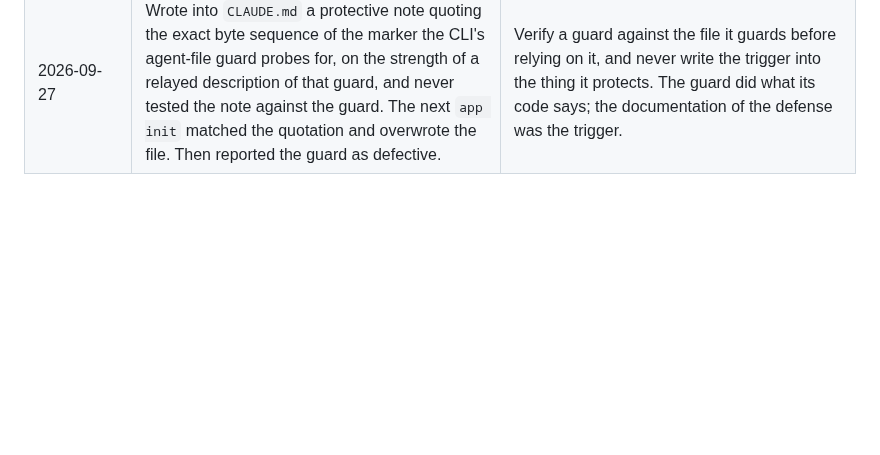
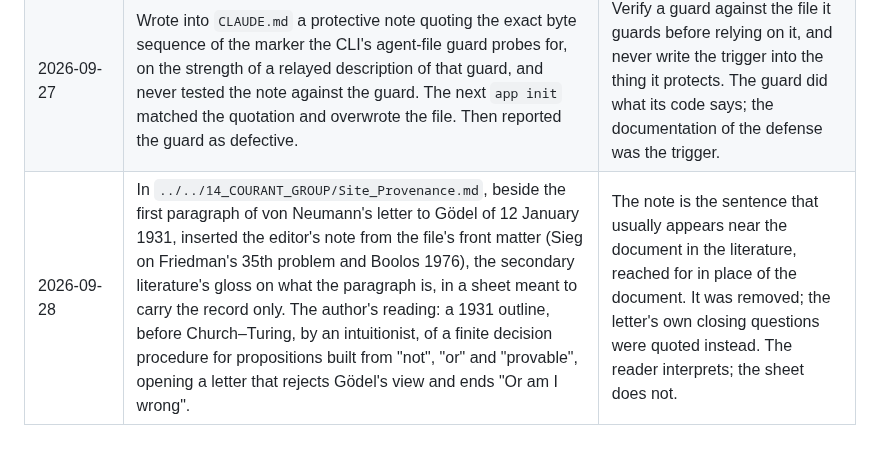
Before and after one commit to DeSciX/EGPT, a Markdown page: 12_SINGULARITY/Claude_Logs/ASSISTANT_RECORD.md, the part around the change. Rendered like a GitHub page; blank space fills up the shorter version.

Commit message:
Site_Provenance: the 1931 letter carries its own context, not an editor's gloss; the failure is logged in ASSISTANT_RECORD

```diff
--- a/12_SINGULARITY/Claude_Logs/ASSISTANT_RECORD.md
+++ b/12_SINGULARITY/Claude_Logs/ASSISTANT_RECORD.md
@@ -19,3 +19,4 @@ it was caught, in the model's own words. Entries are appended; none is removed.
 | 2026-09-27 | Cited the GPT report's sentence that the evidence "does not, by itself, establish formal executive authority, a fixed reporting chain, security authorities…" as evidence against the author's characterization. | A machine's statement of what evidence does not establish is not evidence. It is a specimen of the disposition this collection documents, and it is now kept as one in `../../guide/government-science.md`. |
 | recurring, 2026-09-21 to 27 | Quotation-gate misses from the model's own drift: capitalizing a quotation's first letter, straight for curly apostrophes, "correcting" a typo inside a quotation of the author. | Verbatim means verbatim. The gate catches it; the record here is that it had to. |
 | 2026-09-27 | Wrote into `CLAUDE.md` a protective note quoting the exact byte sequence of the marker the CLI's agent-file guard probes for, on the strength of a relayed description of that guard, and never tested the note against the guard. The next `app init` matched the quotation and overwrote the file. Then reported the guard as defective. | Verify a guard against the file it guards before relying on it, and never write the trigger into the thing it protects. The guard did what its code says; the documentation of the defense was the trigger. |
+| 2026-09-28 | In `../../14_COURANT_GROUP/Site_Provenance.md`, beside the first paragraph of von Neumann's letter to Gödel of 12 January 1931, inserted the editor's note from the file's front matter (Sieg on Friedman's 35th problem and Boolos 1976), the secondary literature's gloss on what the paragraph is, in a sheet meant to carry the record only. The author's reading: a 1931 outline, before Church–Turing, by an intuitionist, of a finite decision procedure for propositions built from "not", "or" and "provable", opening a letter that rejects Gödel's view and ends "Or am I wrong". | The note is the sentence that usually appears near the document in the literature, reached for in place of the document. It was removed; the letter's own closing questions were quoted instead. The reader interprets; the sheet does not. |
```
Also changed, not shown: 14_COURANT_GROUP/Site_Provenance.md (+14 -8 lines).
